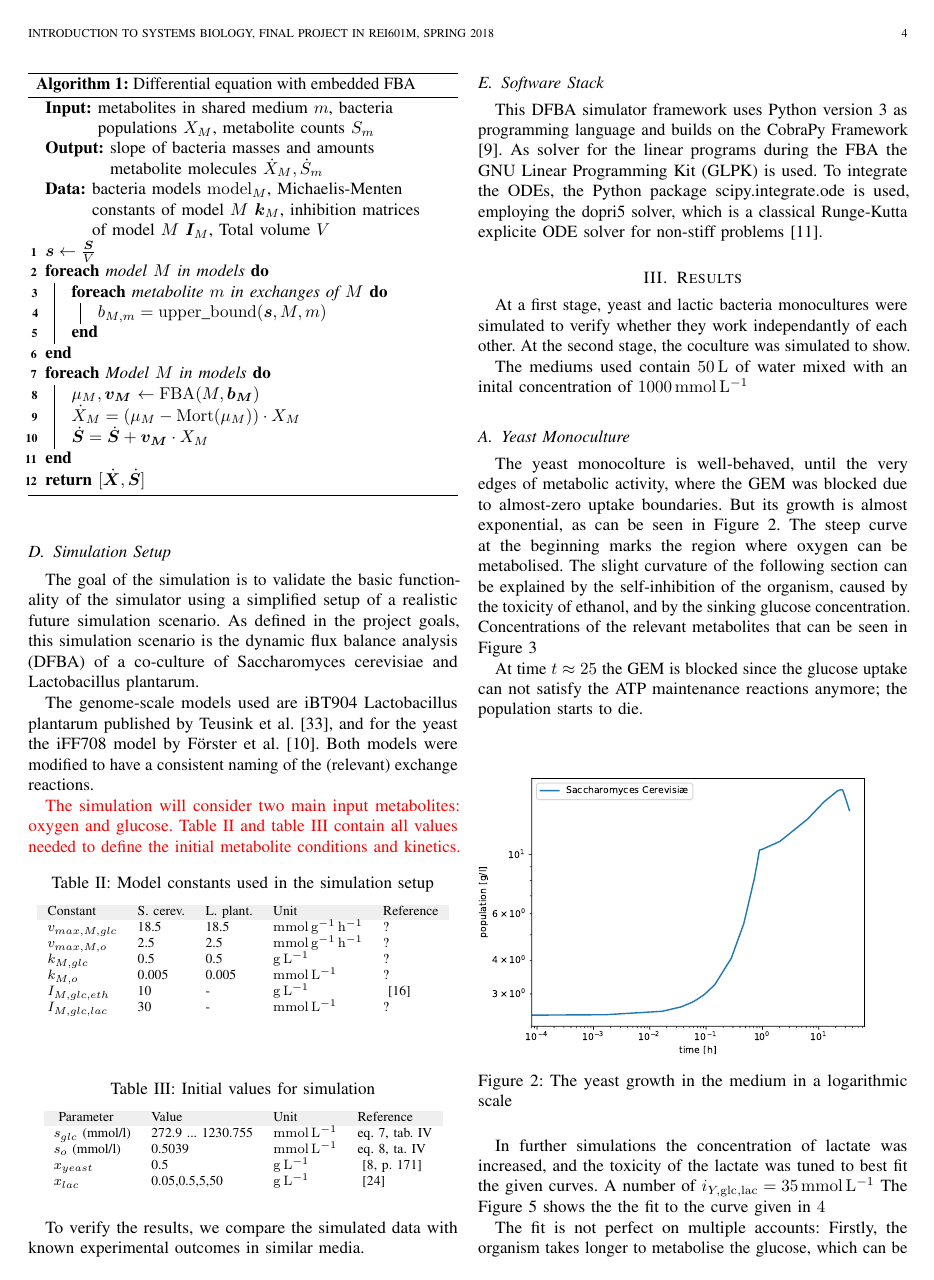
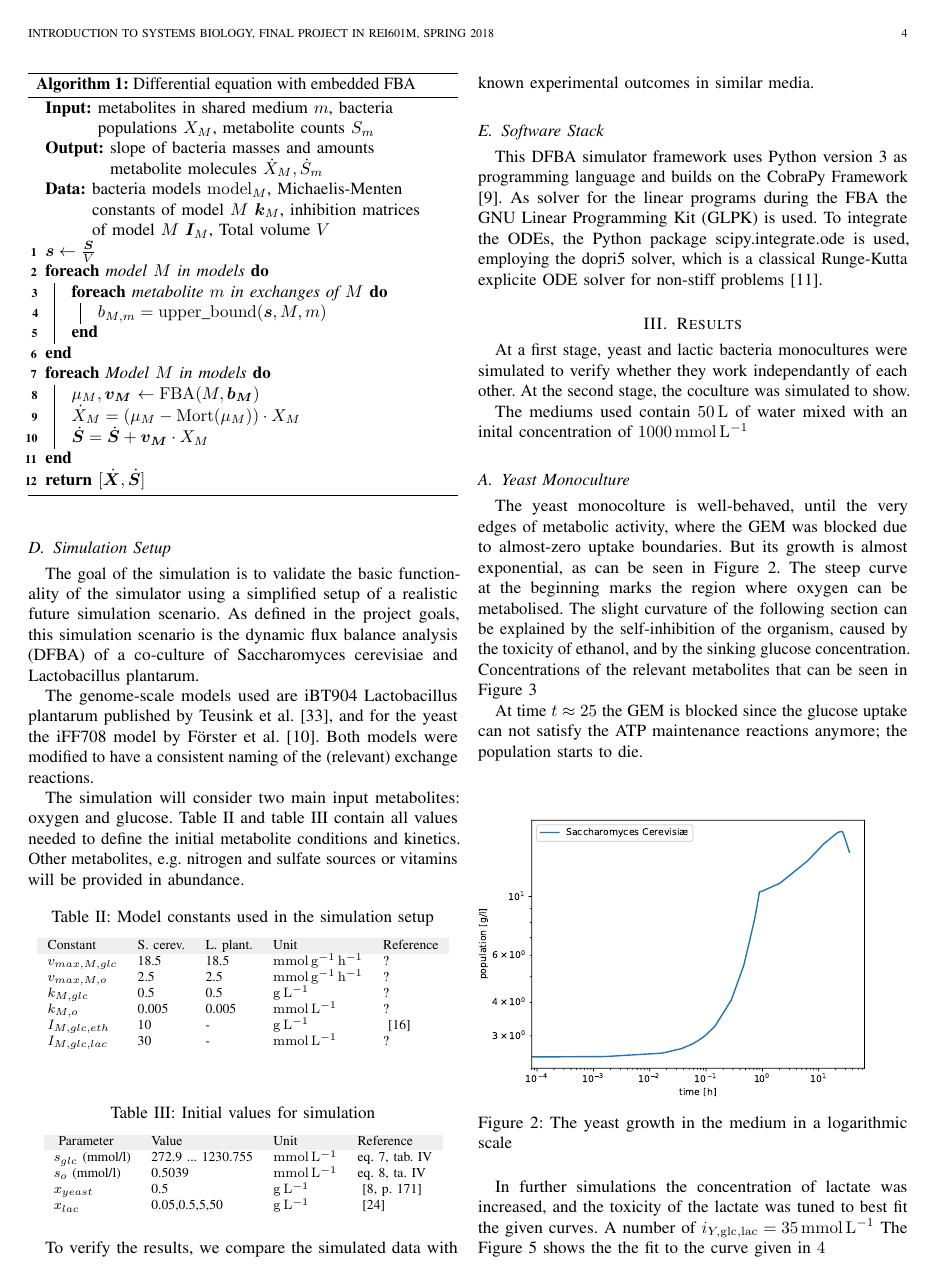
Before and after one commit to Doeme/ISB18, a LaTeX paper (final_project/final_report/final_report.tex, which reads final_project/final_report/chap_methods.tex): page 4 of 10. Compiled offline with pdfLaTeX.

Commit message:
Update the main input metabolite section

```diff
--- a/final_project/final_report/chap_methods.tex
+++ b/final_project/final_report/chap_methods.tex
@@ -353,9 +353,9 @@ The genome-scale models used are iBT904 Lactobacillus plantarum published by Teu
 and for the yeast the iFF708 model by Förster et al. \cite{Foerster01022003}.
 Both models were modified to have a consistent naming of the (relevant) exchange reactions.
 
-\update{
 The simulation will consider two main input metabolites: oxygen and glucose. Table \ref{tab:model_constants_simulation_setup} and table
-\ref{tab:simulation_parameters_simulation_setup} contain all values needed to define the initial metabolite conditions and kinetics.}
+\ref{tab:simulation_parameters_simulation_setup} contain all values needed to define the initial metabolite conditions and kinetics.
+Other metabolites, e.g. nitrogen and sulfate sources or vitamins will be provided in abundance.
 
 \begin{table}[h]
 \centering
```
